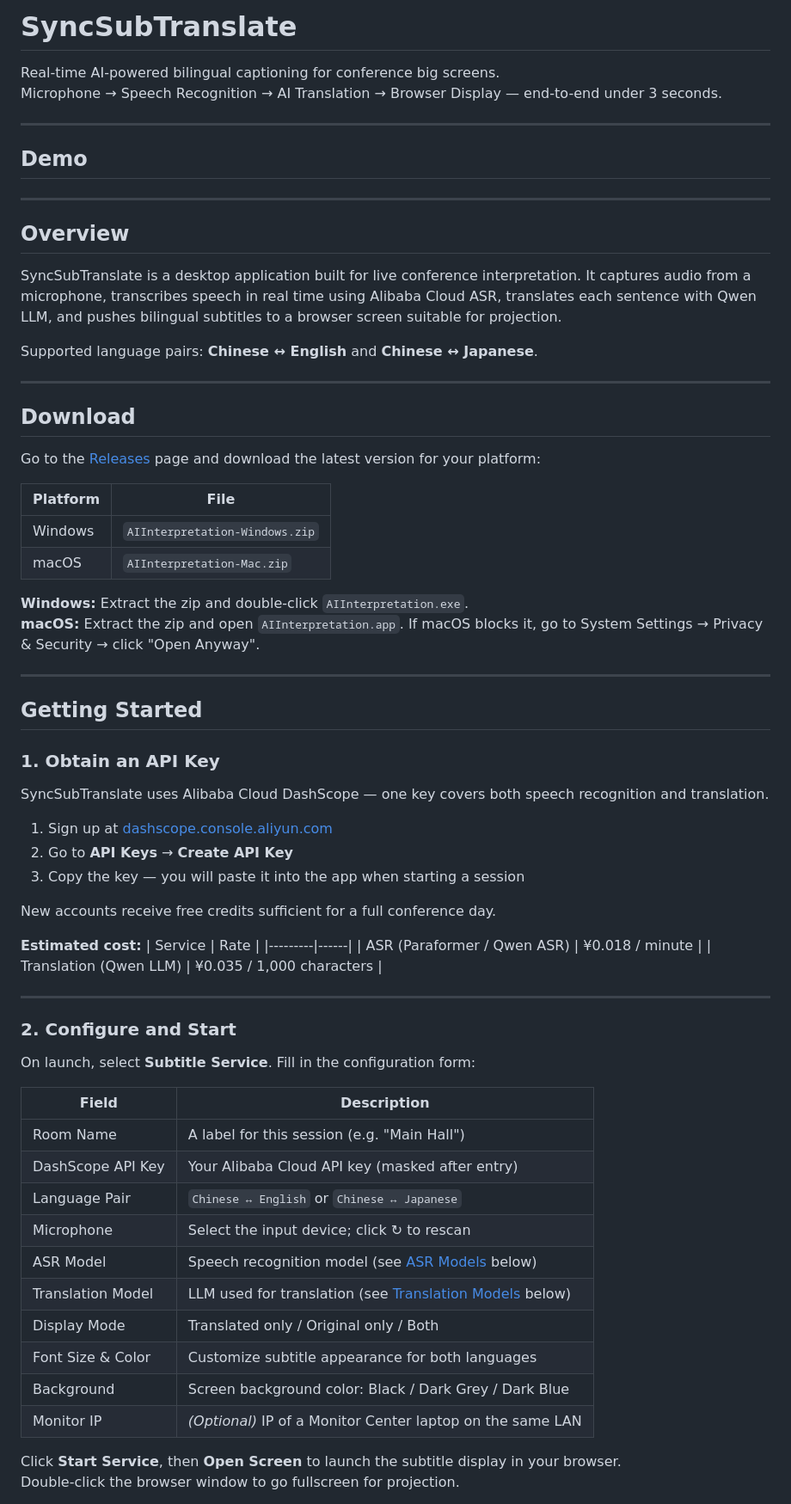
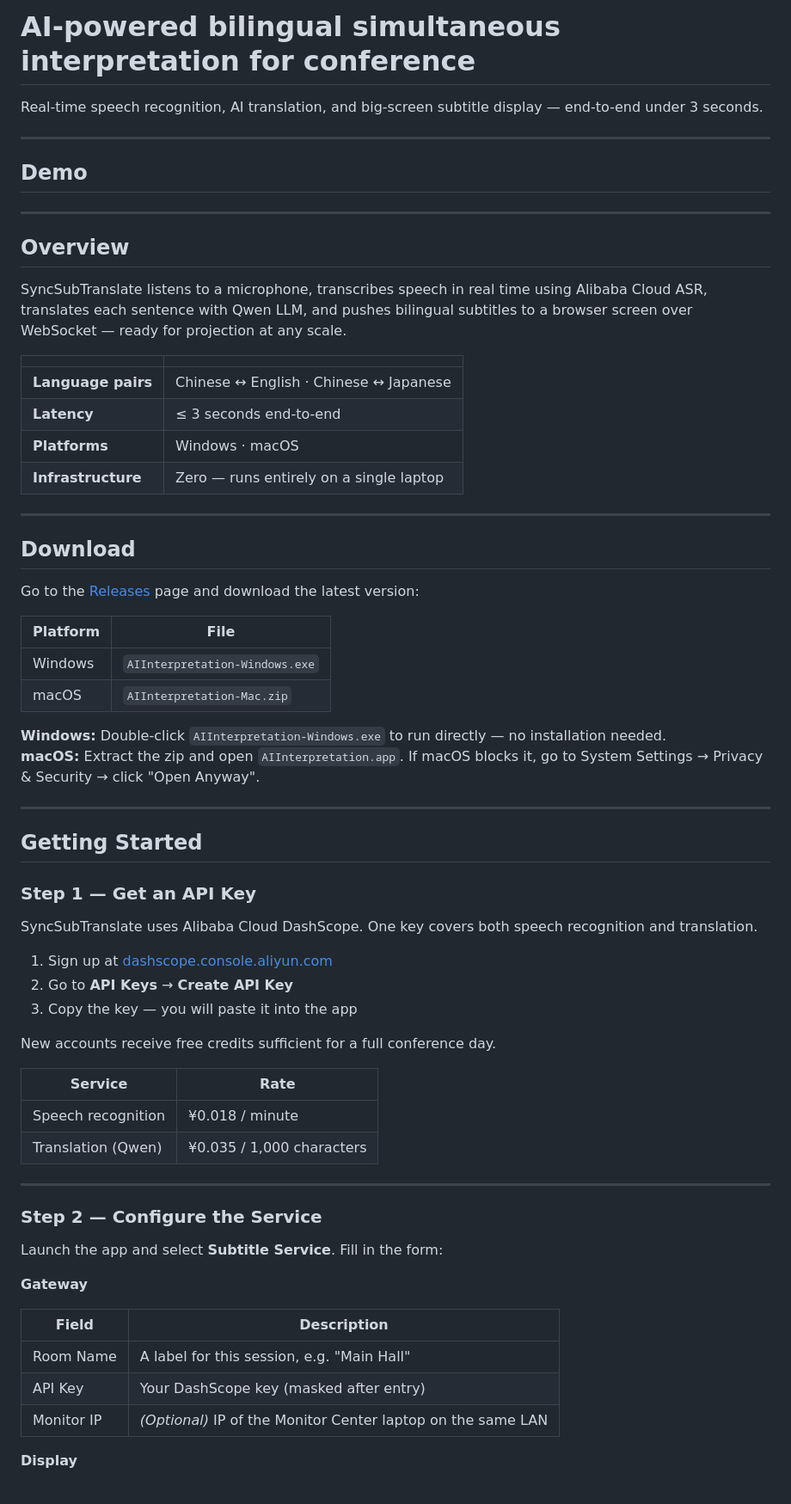
Before and after one commit to chingyutseng0715/SyncSubTranslate, a Markdown page: README.md, the part around one of its changes. Shown at 86% size. Rendered like a GitHub page.

```diff
--- a/README.md
+++ b/README.md
@@ -1,7 +1,6 @@
-# SyncSubTranslate
+# AI-powered bilingual simultaneous interpretation for conference
 
-Real-time AI-powered bilingual captioning for conference big screens.
-Microphone → Speech Recognition → AI Translation → Browser Display — end-to-end under 3 seconds.
+Real-time speech recognition, AI translation, and big-screen subtitle display — end-to-end under 3 seconds.
 
 ---
 
@@ -13,63 +12,61 @@ Microphone → Speech Recognition → AI Translation → Browser Display — end
 
 ## Overview
 
-SyncSubTranslate is a desktop application built for live conference interpretation. It captures audio from a microphone, transcribes speech in real time using Alibaba Cloud ASR, translates each sentence with Qwen LLM, and pushes bilingual subtitles to a browser screen suitable for projection.
+SyncSubTranslate listens to a microphone, transcribes speech in real time using Alibaba Cloud ASR, translates each sentence with Qwen LLM, and pushes bilingual subtitles to a browser screen over WebSocket — ready for projection at any scale.
 
-Supported language pairs: **Chinese ↔ English** and **Chinese ↔ Japanese**.
+| | |
+|---|---|
+| **Language pairs** | Chinese ↔ English · Chinese ↔ Japanese |
+| **Latency** | ≤ 3 seconds end-to-end |
+| **Platforms** | Windows · macOS |
+| **Infrastructure** | Zero — runs entirely on a single laptop |
 
 ---
 
 ## Download
 
-Go to the [Releases](../../releases) page and download the latest version for your platform:
+Go to the [Releases](../../releases) page and download the latest version:
 
 | Platform | File |
 |----------|------|
-| Windows | `AIInterpretation-Windows.zip` |
+| Windows | `AIInterpretation-Windows.exe` |
 | macOS | `AIInterpretation-Mac.zip` |
 
-**Windows:** Extract the zip and double-click `AIInterpretation.exe`.
+**Windows:** Double-click `AIInterpretation-Windows.exe` to run directly — no installation needed.
 **macOS:** Extract the zip and open `AIInterpretation.app`. If macOS blocks it, go to System Settings → Privacy & Security → click "Open Anyway".
 
 ---
 
 ## Getting Started
 
-### 1. Obtain an API Key
+### Step 1 — Get an API Key
 
-SyncSubTranslate uses Alibaba Cloud DashScope — one key covers both speech recognition and translation.
+SyncSubTranslate uses Alibaba Cloud DashScope. One key covers both speech recognition and translation.
 
 1. Sign up at [dashscope.console.aliyun.com](https://dashscope.console.aliyun.com/)
 2. Go to **API Keys** → **Create API Key**
-3. Copy the key — you will paste it into the app when starting a session
+3. Copy the key — you will paste it into the app
 
 New accounts receive free credits sufficient for a full conference day.
 
-**Estimated cost:**
 | Service | Rate |
 |---------|------|
-| ASR (Paraformer / Qwen ASR) | ¥0.018 / minute |
-| Translation (Qwen LLM) | ¥0.035 / 1,000 characters |
+| Speech recognition | ¥0.018 / minute |
+| Translation (Qwen) | ¥0.035 / 1,000 characters |
 
 ---
 
-### 2. Configure and Start
+### Step 2 — Configure the Service
 
-On launch, select **Subtitle Service**. Fill in the configuration form:
+Launch the app and select **Subtitle Service**. Fill in the form:
+
+**Gateway**
 
 | Field | Description |
 |-------|-------------|
-| Room Name | A label for this session (e.g. "Main Hall") |
-| DashScope API Key | Your Alibaba Cloud API key (masked after entry) |
-| Language Pair | `Chinese ↔ English` or `Chinese ↔ Japanese` |
-| Microphone | Select the input device; click ↻ to rescan |
-| ASR Model | Speech recognition model (see [ASR Models](#asr-models) below) |
-| Translation Model | LLM used for translation (see [Translation Models](#translation-models) below) |
-| Display Mode | Translated only / Original only / Both |
-| Font Size & Color | Customize subtitle appearance for both languages |
-| Background | Screen background color: Black / Dark Grey / Dark Blue |
-| Monitor IP | *(Optional)* IP of a Monitor Center laptop on the same LAN |
+| Room Name | A label for this session, e.g. "Main Hall" |
+| API Key | Your DashScope key (masked after entry) |
+| Monitor IP | *(Optional)* IP of the Monitor Center laptop on the same LAN |
 
-Click **Start Service**, then **Open Screen** to launch the subtitle display in your browser.
-Double-click the browser window to go fullscreen for projection.
+**Display**
 
```
Also changed, not shown: other parts of README.md (+124 -63 lines), CLAUDE.md (+203 -104 lines).
